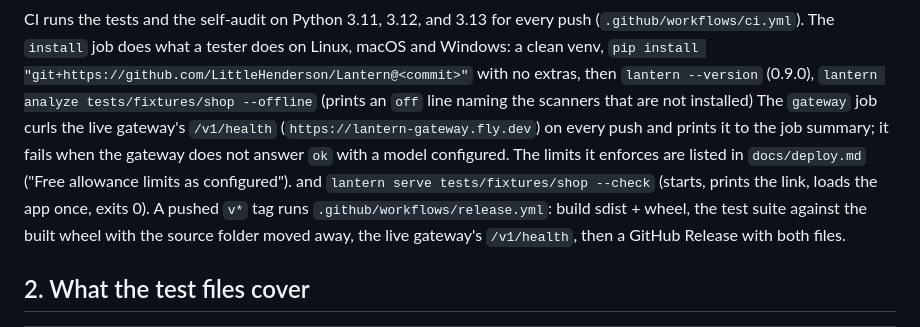
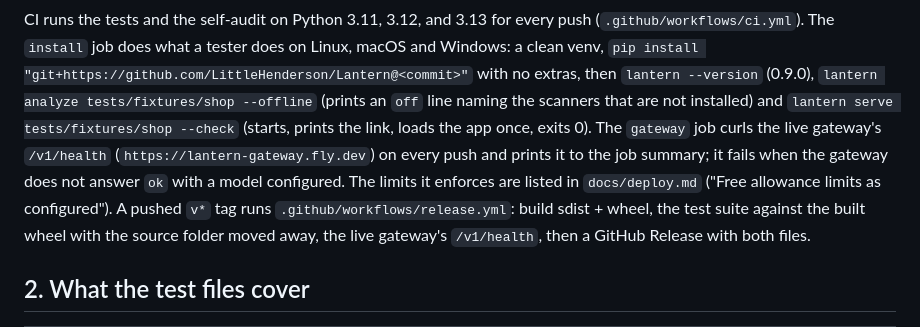
Before and after one commit to LittleHenderson/Lantern, a Markdown page: docs/audit/TEST_PLAN.md, the part around the change. Drawn GitHub-style.

Commit message:
TEST_PLAN: put the gateway job sentence after the install job's
Co-Authored-By: Claude Opus 5.5 <noreply@anthropic.com>
Claude-Session: https://claude.ai/code/session_01UqhXHLoUqppEwJZPdesjBq

```diff
--- a/docs/audit/TEST_PLAN.md
+++ b/docs/audit/TEST_PLAN.md
@@ -22,10 +22,10 @@ CI runs the tests and the self-audit on Python 3.11, 3.12, and 3.13 for every pu
 The `install` job does what a tester does on Linux, macOS and Windows: a clean venv, `pip install
 "git+https://github.com/LittleHenderson/Lantern@<commit>"` with no extras, then `lantern --version` (0.9.0),
 `lantern analyze tests/fixtures/shop --offline` (prints an `off` line naming the scanners that are not installed)
+and `lantern serve tests/fixtures/shop --check` (starts, prints the link, loads the app once, exits 0).
 The `gateway` job curls the live gateway's `/v1/health` (`https://lantern-gateway.fly.dev`) on every push and prints
 it to the job summary; it fails when the gateway does not answer `ok` with a model configured. The limits it enforces
 are listed in `docs/deploy.md` ("Free allowance limits as configured").
-and `lantern serve tests/fixtures/shop --check` (starts, prints the link, loads the app once, exits 0).
 A pushed `v*` tag runs `.github/workflows/release.yml`: build sdist + wheel, the test suite against the built wheel
 with the source folder moved away, the live gateway's `/v1/health`, then a GitHub Release with both files.
 
```
